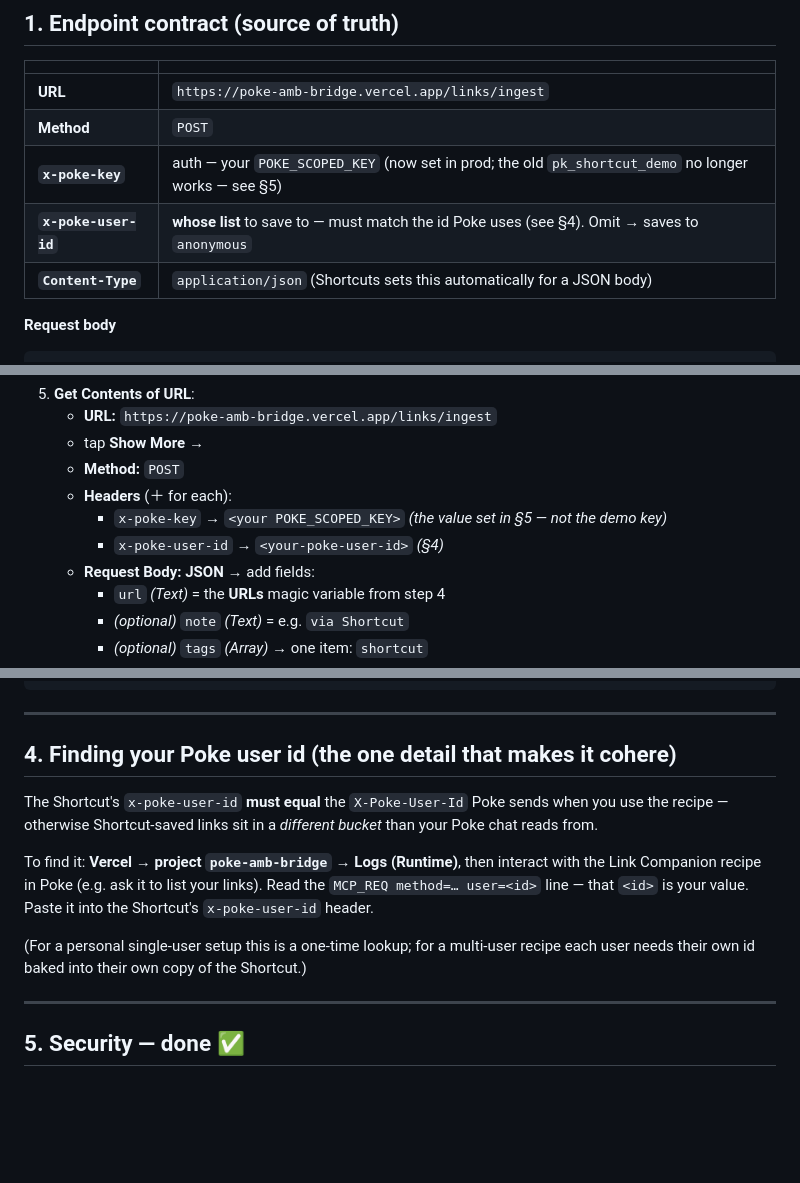
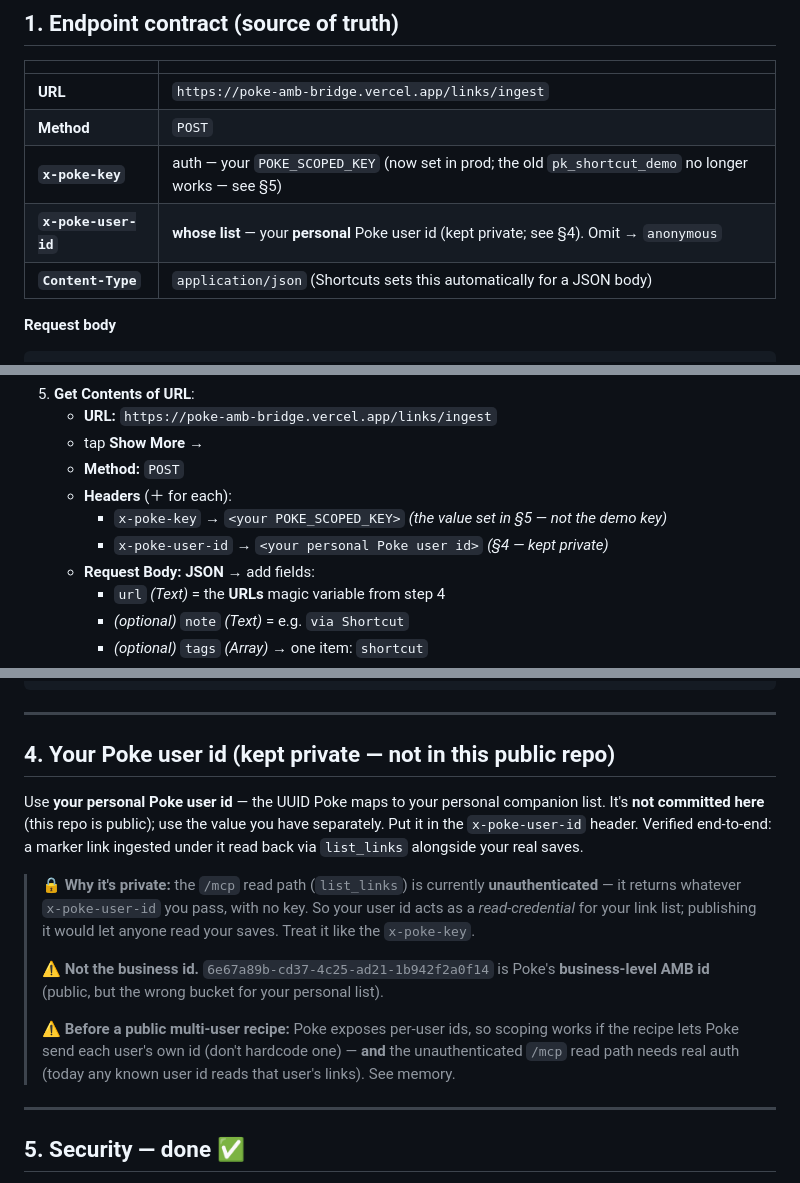
Before and after one commit to kevinnguyen805/poke-amb-bridge, a Markdown page: SHORTCUT.md, 3 parts joined by grey strips. Rendered like a GitHub page; blank space fills up the shorter version.

Commit message:
docs(shortcut): personal Poke user id as placeholder; flag unauth /mcp read path
x-poke-user-id resolved to Kevin's personal id and verified end-to-end (ingest -> list_links round-trip), but kept OUT of this public repo (placeholder) because /mcp list_links is unauthenticated — a user id is effectively a read-credential for that user's links. §4 rewritten: private-id guidance, the unauth-read security note, business-vs-personal id distinction, and the pre-public-launch TODO (don't hardcode a per-user id + add real auth to /mcp reads).

Co-Authored-By: Claude Opus 4.8 (1M context) <noreply@anthropic.com>

```diff
--- a/SHORTCUT.md
+++ b/SHORTCUT.md
@@ -16,7 +16,7 @@ Verified live against `POST https://poke-amb-bridge.vercel.app/links/ingest`
 | **URL** | `https://poke-amb-bridge.vercel.app/links/ingest` |
 | **Method** | `POST` |
 | **`x-poke-key`** | auth — your `POKE_SCOPED_KEY` (now set in prod; the old `pk_shortcut_demo` no longer works — see §5) |
-| **`x-poke-user-id`** | **whose list** to save to — must match the id Poke uses (see §4). Omit → saves to `anonymous` |
+| **`x-poke-user-id`** | **whose list** — your **personal** Poke user id (kept private; see §4). Omit → `anonymous` |
 | **`Content-Type`** | `application/json` (Shortcuts sets this automatically for a JSON body) |
 
 **Request body**
@@ -56,7 +56,7 @@ Verified live against `POST https://poke-amb-bridge.vercel.app/links/ingest`
    - **Method:** `POST`
    - **Headers** (＋ for each):
      - `x-poke-key` → `<your POKE_SCOPED_KEY>`  *(the value set in §5 — not the demo key)*
-     - `x-poke-user-id` → `<your-poke-user-id>`  *(§4)*
+     - `x-poke-user-id` → `<your personal Poke user id>`  *(§4 — kept private)*
    - **Request Body:** **JSON** → add fields:
      - `url`  *(Text)*  = the **URLs** magic variable from step 4
      - *(optional)* `note`  *(Text)*  = e.g. `via Shortcut`
@@ -81,19 +81,24 @@ curl -s -X POST https://poke-amb-bridge.vercel.app/links/ingest \
 
 ---
 
-## 4. Finding your Poke user id (the one detail that makes it cohere)
+## 4. Your Poke user id (kept private — not in this public repo)
 
-The Shortcut's `x-poke-user-id` **must equal** the `X-Poke-User-Id` Poke sends when
-you use the recipe — otherwise Shortcut-saved links sit in a *different bucket* than
-your Poke chat reads from.
+Use **your personal Poke user id** — the UUID Poke maps to your personal companion list. It's
+**not committed here** (this repo is public); use the value you have separately. Put it in the
+`x-poke-user-id` header. Verified end-to-end: a marker link ingested under it read back via
+`list_links` alongside your real saves.
 
-To find it: **Vercel → project `poke-amb-bridge` → Logs (Runtime)**, then interact with
-the Link Companion recipe in Poke (e.g. ask it to list your links). Read the
-`MCP_REQ method=… user=<id>` line — that `<id>` is your value. Paste it into the
-Shortcut's `x-poke-user-id` header.
-
-(For a personal single-user setup this is a one-time lookup; for a multi-user recipe
-each user needs their own id baked into their own copy of the Shortcut.)
+> 🔒 **Why it's private:** the `/mcp` read path (`list_links`) is currently **unauthenticated** —
+> it returns whatever `x-poke-user-id` you pass, with no key. So your user id acts as a
+> *read-credential* for your link list; publishing it would let anyone read your saves. Treat it
+> like the `x-poke-key`.
+>
+> ⚠️ **Not the business id.** `6e67a89b-cd37-4c25-ad21-1b942f2a0f14` is Poke's **business-level
+> AMB id** (public, but the wrong bucket for your personal list).
+>
+> ⚠️ **Before a public multi-user recipe:** Poke exposes per-user ids, so scoping works if the
+> recipe lets Poke send each user's own id (don't hardcode one) — **and** the unauthenticated
+> `/mcp` read path needs real auth (today any known user id reads that user's links). See memory.
 
 ---
 
```
Also changed, not shown: other parts of SHORTCUT.md (+1 -1 lines).
